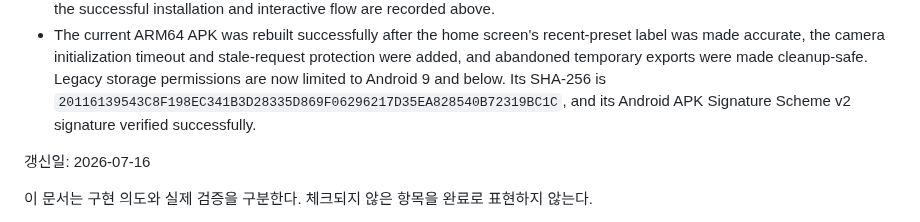
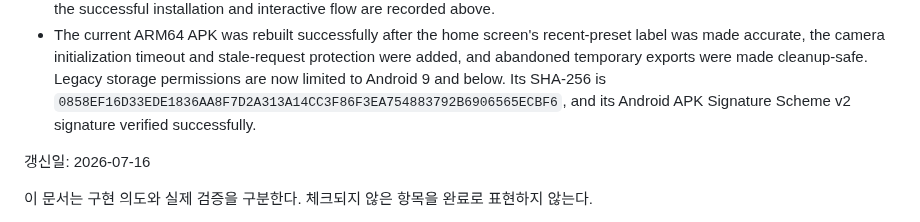
Before and after one commit to jungsu-lab/photograpthapp, a Markdown page: docs/MVP_STATUS.md, the part around the change. Drawn GitHub-style.

```diff
--- a/docs/MVP_STATUS.md
+++ b/docs/MVP_STATUS.md
@@ -55,7 +55,7 @@
   and stale-request protection were added, and abandoned temporary exports
   were made cleanup-safe. Legacy storage permissions are now limited to
   Android 9 and below. Its SHA-256 is
-  `20116139543C8F198EC341B3D28335D869F06296217D35EA828540B72319BC1C`,
+  `0858EF16D33EDE1836AA8F7D2A313A14CC3F86F3EA754883792B6906565ECBF6`,
   and its Android APK Signature Scheme v2 signature verified successfully.
 
 갱신일: 2026-07-16
```
Also changed, not shown: docs/COMPLETION_AUDIT.md (+1 -1 lines).
